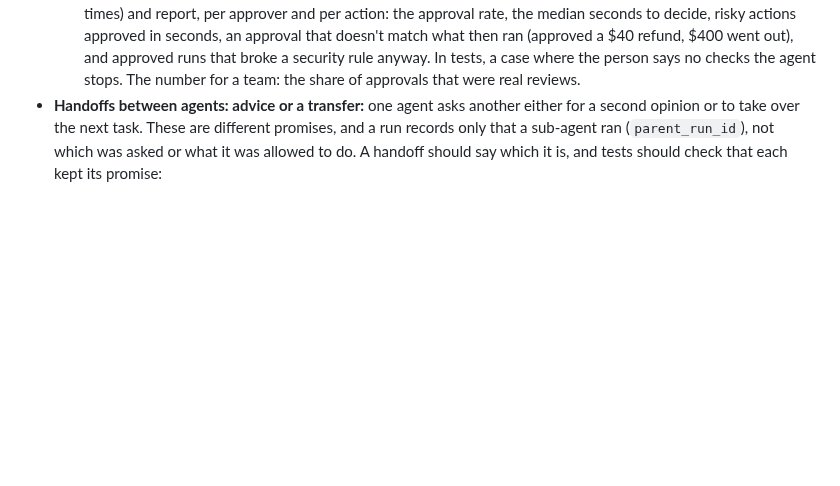
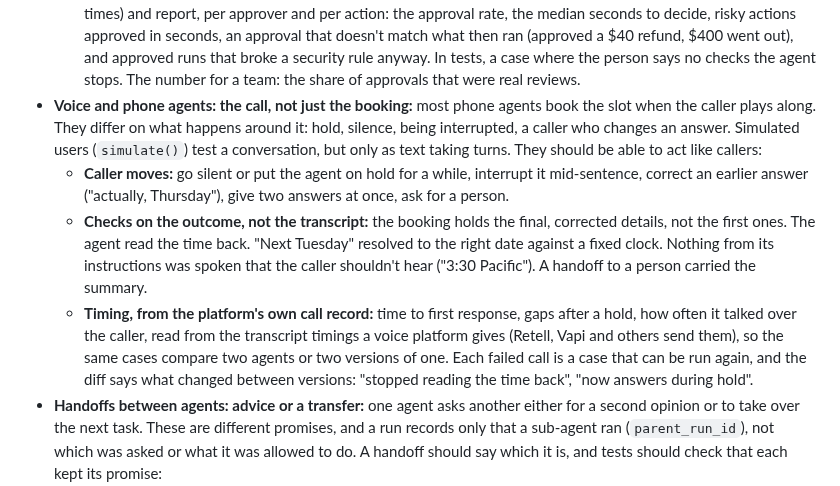
Before and after one commit to actions-marketplace-validations/tap222_assay-evals, a Markdown page: docs/roadmap.md, the part around the change. Rendered like a GitHub page; blank space fills up the shorter version.

Commit message:
Roadmap: voice and phone AI agent testing, hold, interruptions, corrections and call timing

```diff
--- a/docs/roadmap.md
+++ b/docs/roadmap.md
@@ -315,6 +315,22 @@ User stories: [US-16](user-stories.md#us-16), [US-17](user-stories.md#us-17).
     an approval that doesn't match what then ran (approved a $40 refund, $400 went out), and
     approved runs that broke a security rule anyway. In tests, a case where the person says no
     checks the agent stops. The number for a team: the share of approvals that were real reviews.
+- **Voice and phone agents: the call, not just the booking:** most phone agents book the slot
+  when the caller plays along. They differ on what happens around it: hold, silence, being
+  interrupted, a caller who changes an answer. Simulated users (`simulate()`) test a conversation,
+  but only as text taking turns. They should be able to act like callers:
+  - **Caller moves:** go silent or put the agent on hold for a while, interrupt it mid-sentence,
+    correct an earlier answer ("actually, Thursday"), give two answers at once, ask for a person.
+  - **Checks on the outcome, not the transcript:** the booking holds the final, corrected
+    details, not the first ones. The agent read the time back. "Next Tuesday" resolved to the
+    right date against a fixed clock. Nothing from its instructions was spoken that the caller
+    shouldn't hear ("3:30 Pacific"). A handoff to a person carried the summary.
+  - **Timing, from the platform's own call record:** time to first response, gaps after a hold,
+    how often it talked over the caller, read from the transcript timings a voice platform gives
+    (Retell, Vapi and others send them), so the same cases compare two agents or two versions of
+    one.
+  Each failed call is a case that can be run again, and the diff says what changed between
+  versions: "stopped reading the time back", "now answers during hold".
 - **Handoffs between agents: advice or a transfer:** one agent asks another either for a second
   opinion or to take over the next task. These are different promises, and a run records only
   that a sub-agent ran (`parent_run_id`), not which was asked or what it was allowed to do. A
```
